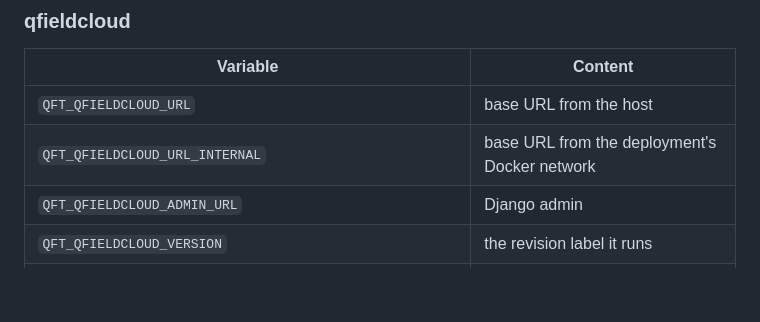
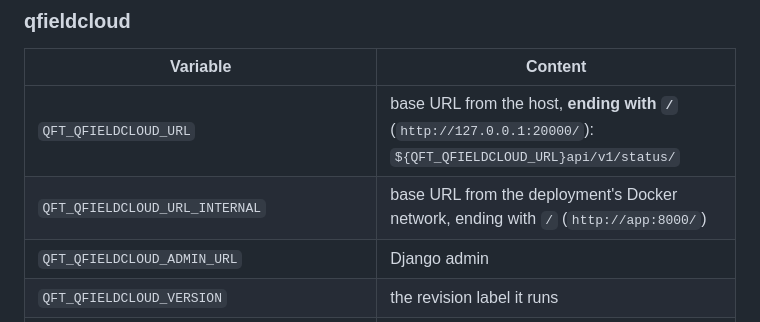
Before and after one commit to tristan0x/qfield-testbed, a Markdown page: docs/environment.md, the part around the change. Drawn GitHub-style; blank space fills up the shorter version.

Commit message:
fix(skill): QFT_QFIELDCLOUD_URL ends with a slash, and tags need no listing
UC5: the agent's test script called `$QFT_QFIELDCLOUD_URL/api/v1/status/`,
which gives `//api/…` and a 404 on every candidate, costing a whole bisect
run. docs/environment.md and the bisect playbook now say the URL ends with
`/`. The agent also listed QFieldCloud's tags with `gh` (denied): the playbook
says `candidates: tags:"…"` takes them between `good` and `bad` itself.

```diff
--- a/docs/environment.md
+++ b/docs/environment.md
@@ -30,8 +30,8 @@ name upper-cased with `-` turned into `_`, then the fact upper-cased. A fact the
 
 | Variable | Content |
 |---|---|
-| `QFT_QFIELDCLOUD_URL` | base URL from the host |
-| `QFT_QFIELDCLOUD_URL_INTERNAL` | base URL from the deployment's Docker network |
+| `QFT_QFIELDCLOUD_URL` | base URL from the host, **ending with `/`** (`http://127.0.0.1:20000/`): `${QFT_QFIELDCLOUD_URL}api/v1/status/` |
+| `QFT_QFIELDCLOUD_URL_INTERNAL` | base URL from the deployment's Docker network, ending with `/` (`http://app:8000/`) |
 | `QFT_QFIELDCLOUD_ADMIN_URL` | Django admin |
 | `QFT_QFIELDCLOUD_VERSION` | the revision label it runs |
 | `QFT_QFIELDCLOUD_COMPOSE_PROJECT` | Docker Compose project name (`docker compose -p …`) |
```
Also changed, not shown: 1 other file.
